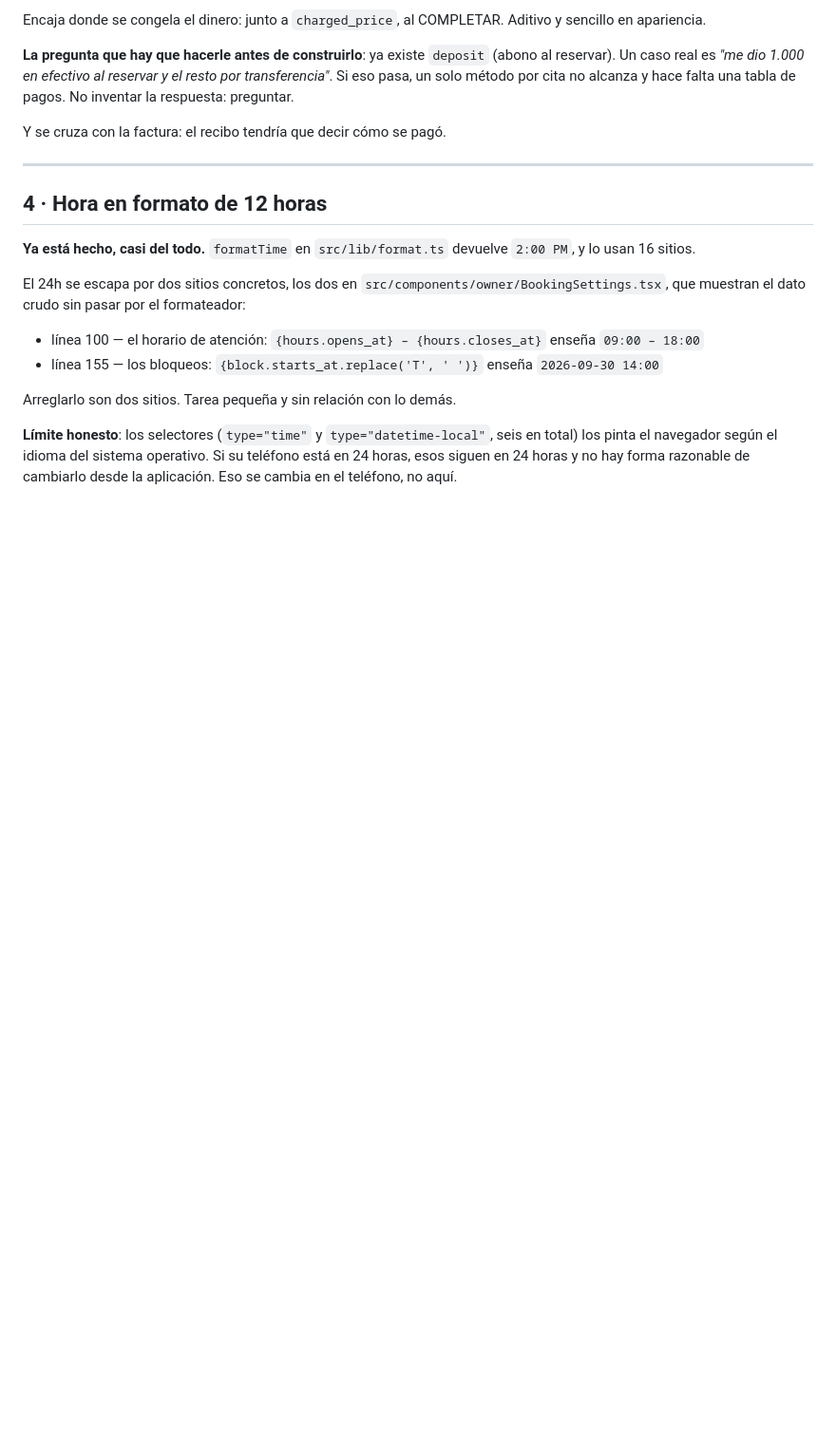
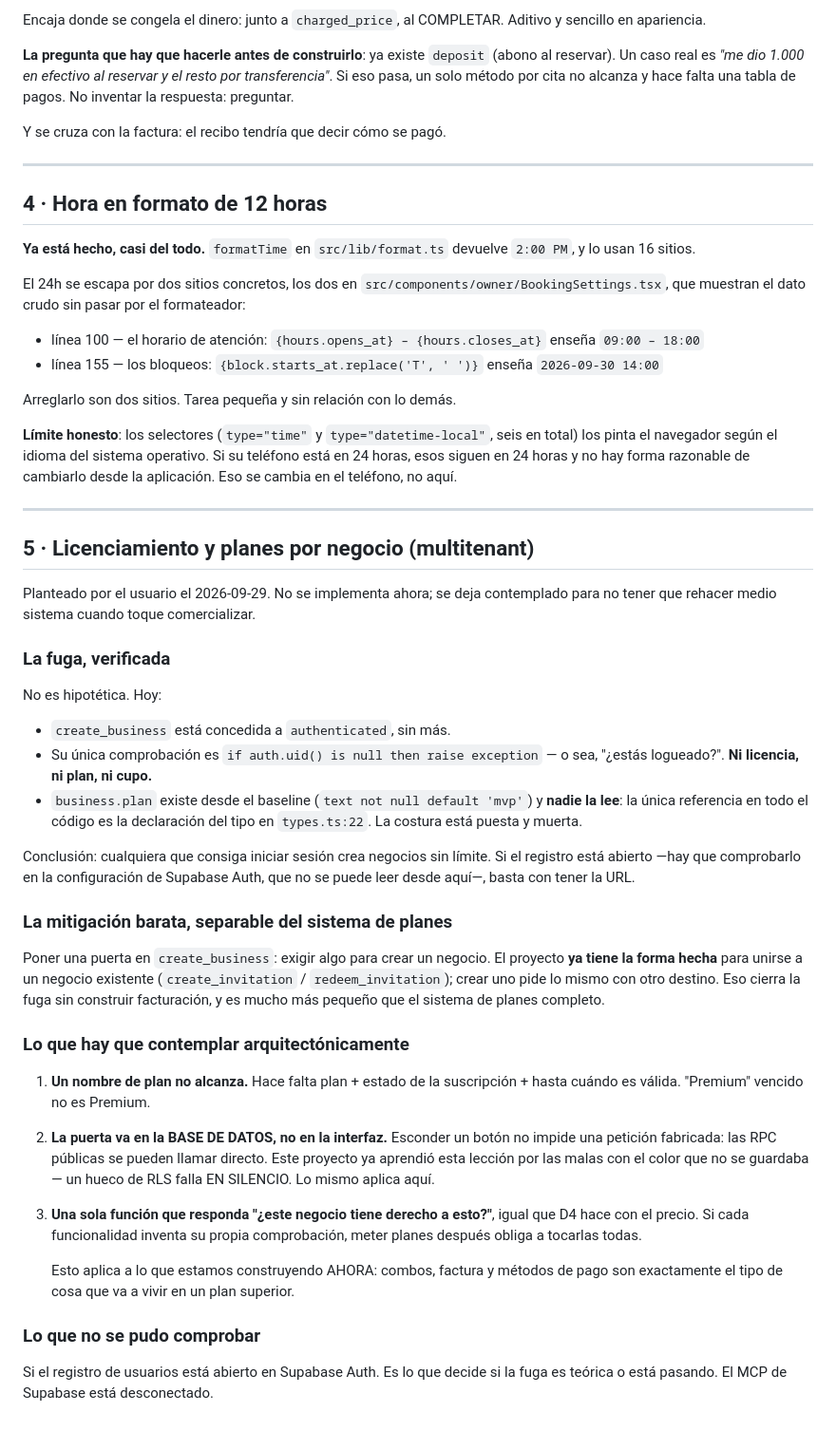
Before and after one commit to daurygg/Citelis, a Markdown page: odd/backlog.md, the part around the change. Shown at 95% size. GitHub-like rendering; blank space fills up the shorter version.

Commit message:
docs(odd): anota la fuga de licenciamiento y qué contemplar
create_business está concedida a authenticated y su única comprobación es
que haya sesión: cualquiera que inicie sesión crea negocios sin límite.
business.plan existe desde el baseline y no la lee nadie.

Deja escrito que la puerta va en la base y no en la interfaz —esconder un
botón no impide una petición fabricada, y aquí ya sabemos cómo se ve un
hueco de RLS fallando en silencio— y que conviene una sola función que
responda si un negocio tiene derecho a algo, igual que D4 con el precio.

```diff
--- a/odd/backlog.md
+++ b/odd/backlog.md
@@ -102,3 +102,55 @@ Arreglarlo son dos sitios. Tarea pequeña y sin relación con lo demás.
 en total) los pinta el navegador según el idioma del sistema operativo. Si su
 teléfono está en 24 horas, esos siguen en 24 horas y no hay forma razonable de
 cambiarlo desde la aplicación. Eso se cambia en el teléfono, no aquí.
+
+---
+
+## 5 · Licenciamiento y planes por negocio (multitenant)
+
+Planteado por el usuario el 2026-09-29. No se implementa ahora; se deja
+contemplado para no tener que rehacer medio sistema cuando toque comercializar.
+
+### La fuga, verificada
+
+No es hipotética. Hoy:
+
+- `create_business` está concedida a `authenticated`, sin más.
+- Su única comprobación es `if auth.uid() is null then raise exception` — o sea,
+  "¿estás logueado?". **Ni licencia, ni plan, ni cupo.**
+- `business.plan` existe desde el baseline (`text not null default 'mvp'`) y
+  **nadie la lee**: la única referencia en todo el código es la declaración del
+  tipo en `types.ts:22`. La costura está puesta y muerta.
+
+Conclusión: cualquiera que consiga iniciar sesión crea negocios sin límite. Si el
+registro está abierto —hay que comprobarlo en la configuración de Supabase Auth,
+que no se puede leer desde aquí—, basta con tener la URL.
+
+### La mitigación barata, separable del sistema de planes
+
+Poner una puerta en `create_business`: exigir algo para crear un negocio. El
+proyecto **ya tiene la forma hecha** para unirse a un negocio existente
+(`create_invitation` / `redeem_invitation`); crear uno pide lo mismo con otro
+destino. Eso cierra la fuga sin construir facturación, y es mucho más pequeño
+que el sistema de planes completo.
+
+### Lo que hay que contemplar arquitectónicamente
+
+1. **Un nombre de plan no alcanza.** Hace falta plan + estado de la suscripción +
+   hasta cuándo es válida. "Premium" vencido no es Premium.
+
+2. **La puerta va en la BASE DE DATOS, no en la interfaz.** Esconder un botón no
+   impide una petición fabricada: las RPC públicas se pueden llamar directo. Este
+   proyecto ya aprendió esta lección por las malas con el color que no se
+   guardaba — un hueco de RLS falla EN SILENCIO. Lo mismo aplica aquí.
+
+3. **Una sola función que responda "¿este negocio tiene derecho a esto?"**, igual
+   que D4 hace con el precio. Si cada funcionalidad inventa su propia
+   comprobación, meter planes después obliga a tocarlas todas.
+
+   Esto aplica a lo que estamos construyendo AHORA: combos, factura y métodos de
+   pago son exactamente el tipo de cosa que va a vivir en un plan superior.
+
+### Lo que no se pudo comprobar
+
+Si el registro de usuarios está abierto en Supabase Auth. Es lo que decide si la
+fuga es teórica o está pasando. El MCP de Supabase está desconectado.
```
